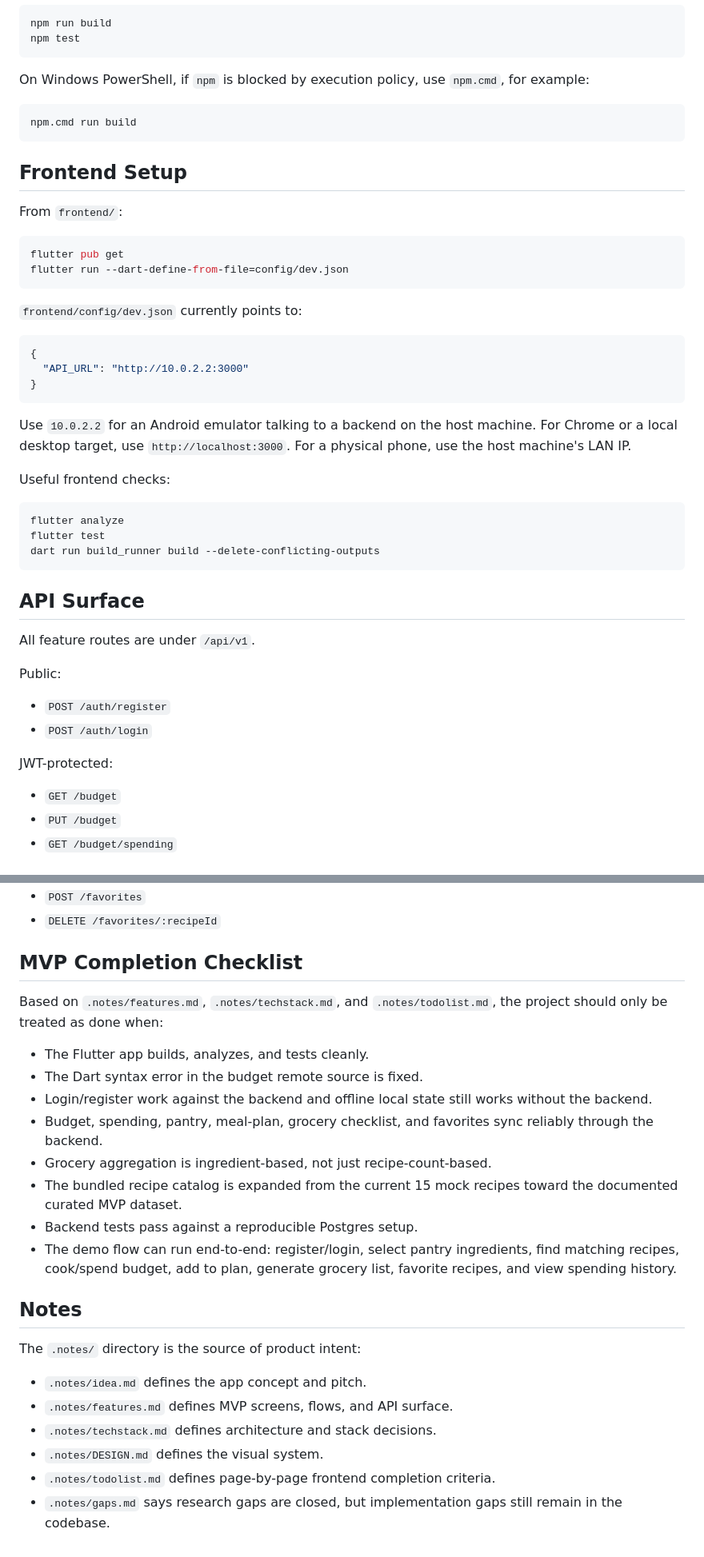
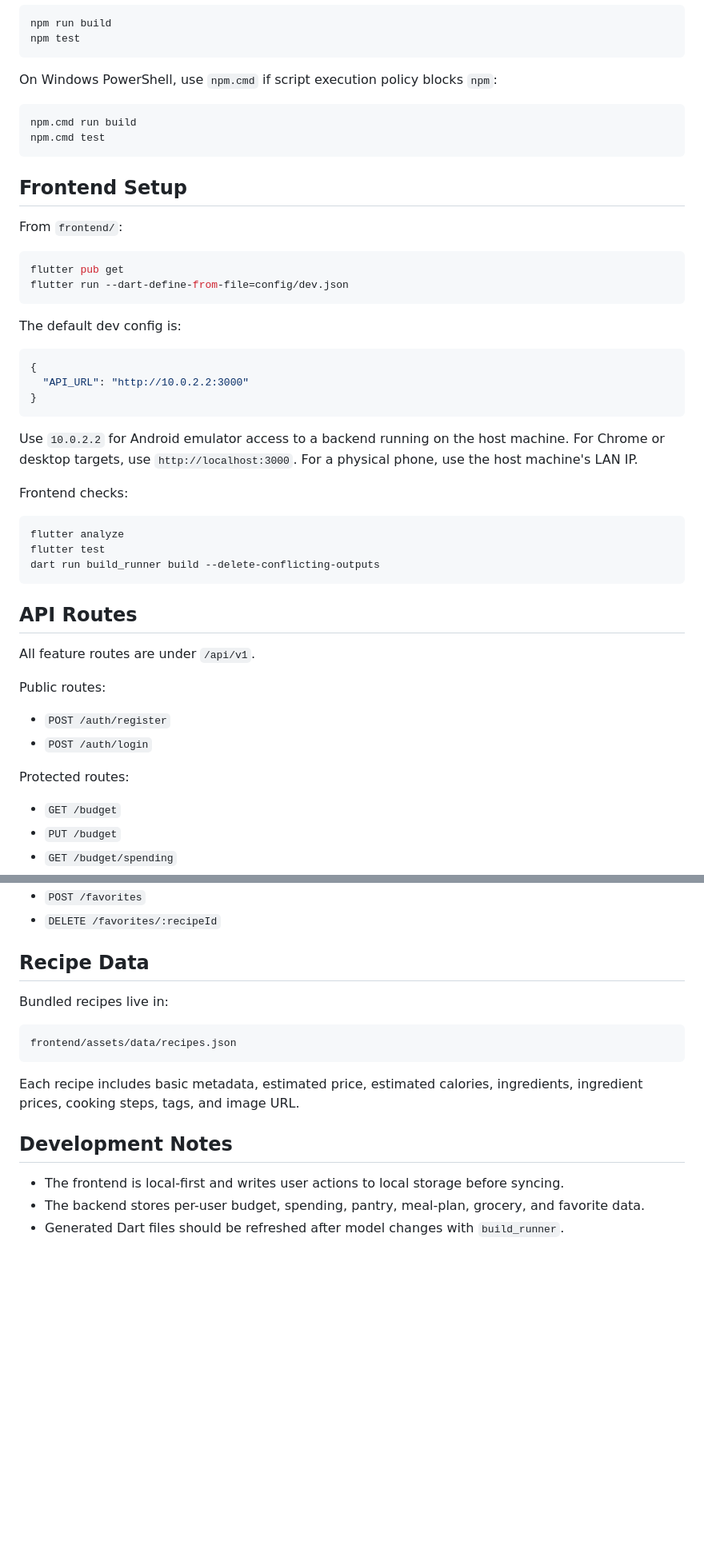
Before and after one commit to BryanWidjaja/AsalKenyang, a Markdown page: README.md, 2 parts joined by grey strips. Shown at 80% size. Rendered like a GitHub page; blank space fills up the shorter version.

````diff
--- a/README.md
+++ b/README.md
@@ -101,10 +90,11 @@ npm run build
 npm test
 ```
 
-On Windows PowerShell, if `npm` is blocked by execution policy, use `npm.cmd`, for example:
+On Windows PowerShell, use `npm.cmd` if script execution policy blocks `npm`:
 
 ```bash
 npm.cmd run build
+npm.cmd test
 ```
 
 ## Frontend Setup
@@ -116,7 +106,7 @@ flutter pub get
 flutter run --dart-define-from-file=config/dev.json
 ```
 
-`frontend/config/dev.json` currently points to:
+The default dev config is:
 
 ```json
 {
@@ -124,9 +114,9 @@ flutter run --dart-define-from-file=config/dev.json
 }
 ```
 
-Use `10.0.2.2` for an Android emulator talking to a backend on the host machine. For Chrome or a local desktop target, use `http://localhost:3000`. For a physical phone, use the host machine's LAN IP.
+Use `10.0.2.2` for Android emulator access to a backend running on the host machine. For Chrome or desktop targets, use `http://localhost:3000`. For a physical phone, use the host machine's LAN IP.
 
-Useful frontend checks:
+Frontend checks:
 
 ```bash
 flutter analyze
@@ -134,16 +124,16 @@ flutter test
 dart run build_runner build --delete-conflicting-outputs
 ```
 
-## API Surface
+## API Routes
 
 All feature routes are under `/api/v1`.
 
-Public:
+Public routes:
 
 - `POST /auth/register`
 - `POST /auth/login`
 
-JWT-protected:
+Protected routes:
 
 - `GET /budget`
 - `PUT /budget`
@@ -159,26 +149,18 @@ JWT-protected:
 - `POST /favorites`
 - `DELETE /favorites/:recipeId`
 
-## MVP Completion Checklist
+## Recipe Data
 
-Based on `.notes/features.md`, `.notes/techstack.md`, and `.notes/todolist.md`, the project should only be treated as done when:
+Bundled recipes live in:
 
-- The Flutter app builds, analyzes, and tests cleanly.
-- The Dart syntax error in the budget remote source is fixed.
-- Login/register work against the backend and offline local state still works without the backend.
-- Budget, spending, pantry, meal-plan, grocery checklist, and favorites sync reliably through the backend.
-- Grocery aggregation is ingredient-based, not just recipe-count-based.
-- The bundled recipe catalog is expanded from the current 15 mock recipes toward the documented curated MVP dataset.
-- Backend tests pass against a reproducible Postgres setup.
-- The demo flow can run end-to-end: register/login, select pantry ingredients, find matching recipes, cook/spend budget, add to plan, generate grocery list, favorite recipes, and view spending history.
+```text
+frontend/assets/data/recipes.json
+```
 
-## Notes
+Each recipe includes basic metadata, estimated price, estimated calories, ingredients, ingredient prices, cooking steps, tags, and image URL.
 
-The `.notes/` directory is the source of product intent:
+## Development Notes
 
-- `.notes/idea.md` defines the app concept and pitch.
-- `.notes/features.md` defines MVP screens, flows, and API surface.
-- `.notes/techstack.md` defines architecture and stack decisions.
-- `.notes/DESIGN.md` defines the visual system.
-- `.notes/todolist.md` defines page-by-page frontend completion criteria.
-- `.notes/gaps.md` says research gaps are closed, but implementation gaps still remain in the codebase.
+- The frontend is local-first and writes user actions to local storage before syncing.
+- The backend stores per-user budget, spending, pantry, meal-plan, grocery, and favorite data.
+- Generated Dart files should be refreshed after model changes with `build_runner`.
````
Also changed, not shown: other parts of README.md (+28 -39 lines).
